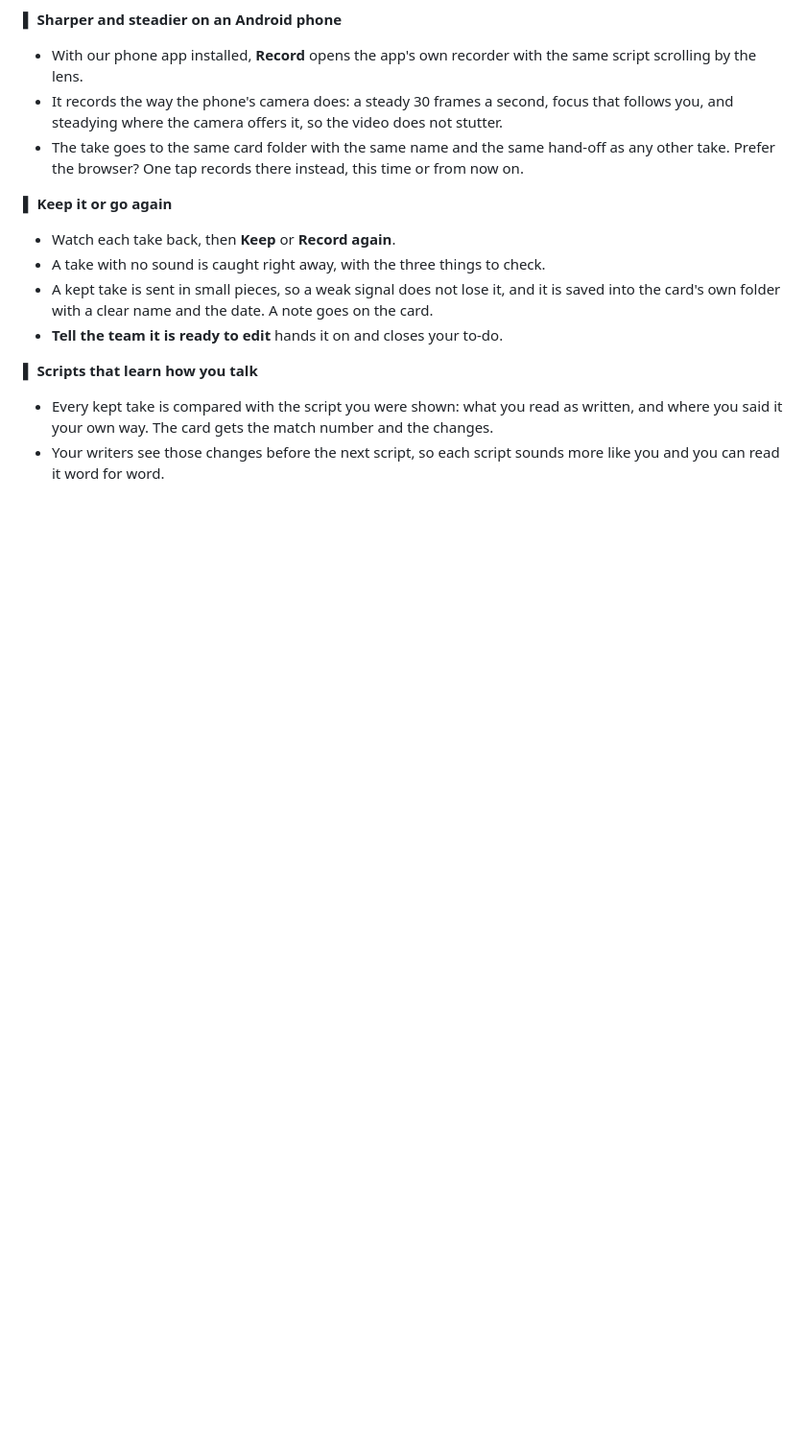
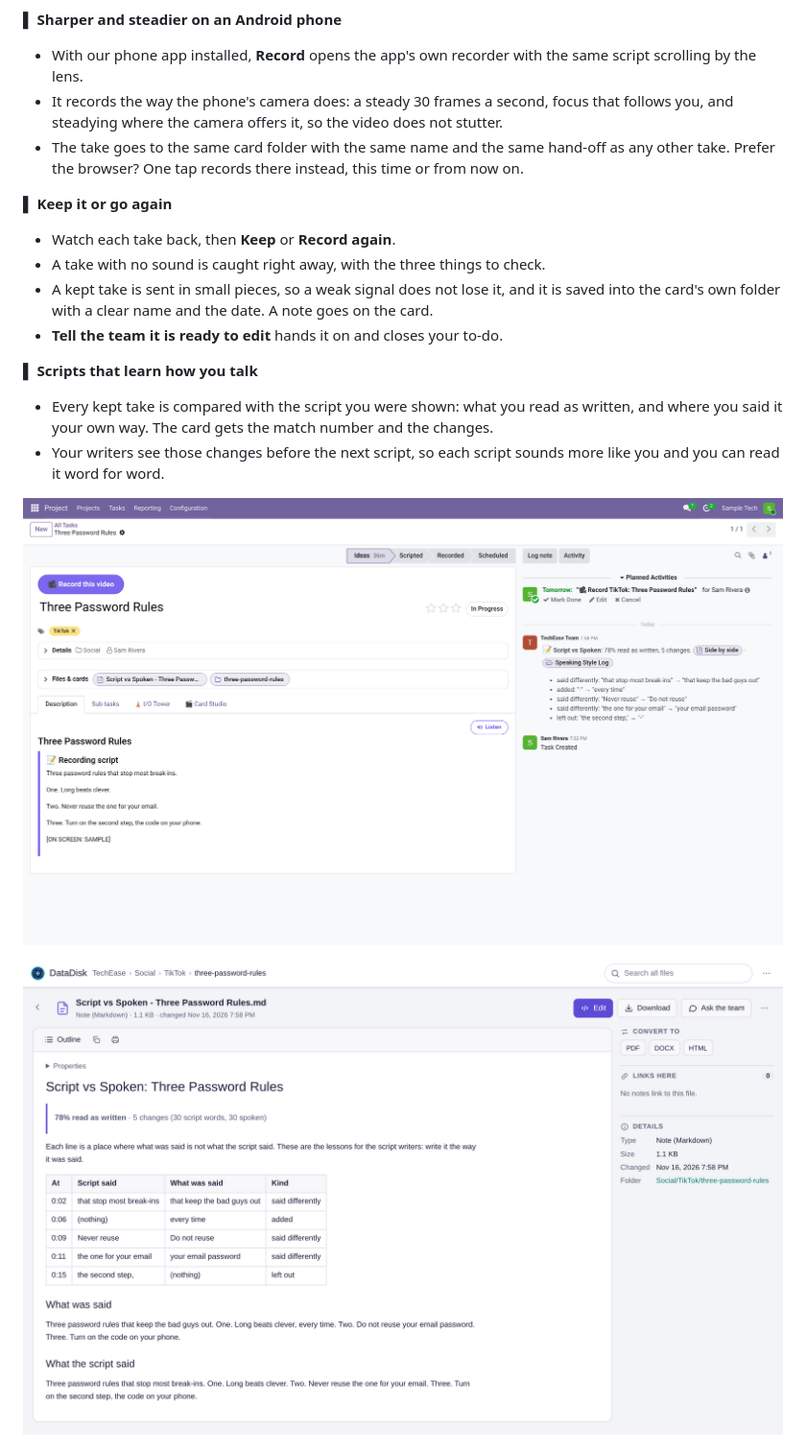
Before and after one commit to RobertAtParallax/the-studio, a Markdown page: projects/teleprompter.md, the part around the change. Shown at 96% size. GitHub-like rendering; pictures changed too: assets/teleprompter/script-vs-spoken-light.png (added), assets/teleprompter/script-vs-spoken-page-light.png (added); blank space fills up the shorter version.

Commit message:
Add Script vs Spoken screenshots to the Teleprompter page
The note a kept take leaves on its card and the side-by-side page.
Sample words only. Card 909.

```diff
--- a/projects/teleprompter.md
+++ b/projects/teleprompter.md
@@ -61,6 +61,10 @@ hand the recording to our phone app for a sharper, steadier picture.
 - Your writers see those changes before the next script, so each script sounds more like you and you can read
   it word for word.
 
+![A kept take's note on its card: how much was read as written, and each change](../assets/teleprompter/script-vs-spoken-light.png)
+
+![Side by side: what the script said and what was said, line by line](../assets/teleprompter/script-vs-spoken-page-light.png)
+
 ![The card that needs a video, with its Record button](../assets/teleprompter/card-light.png)
 
 ## Built separate. Better together.
```
Also changed, not shown: CHANGELOG.md (+2 -0 lines).
